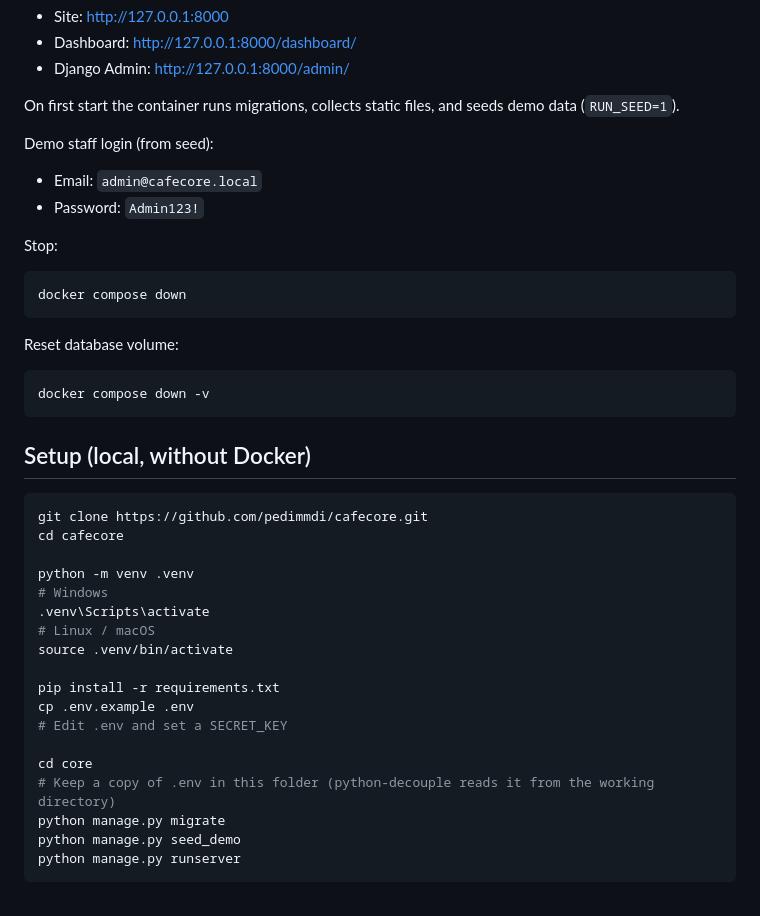
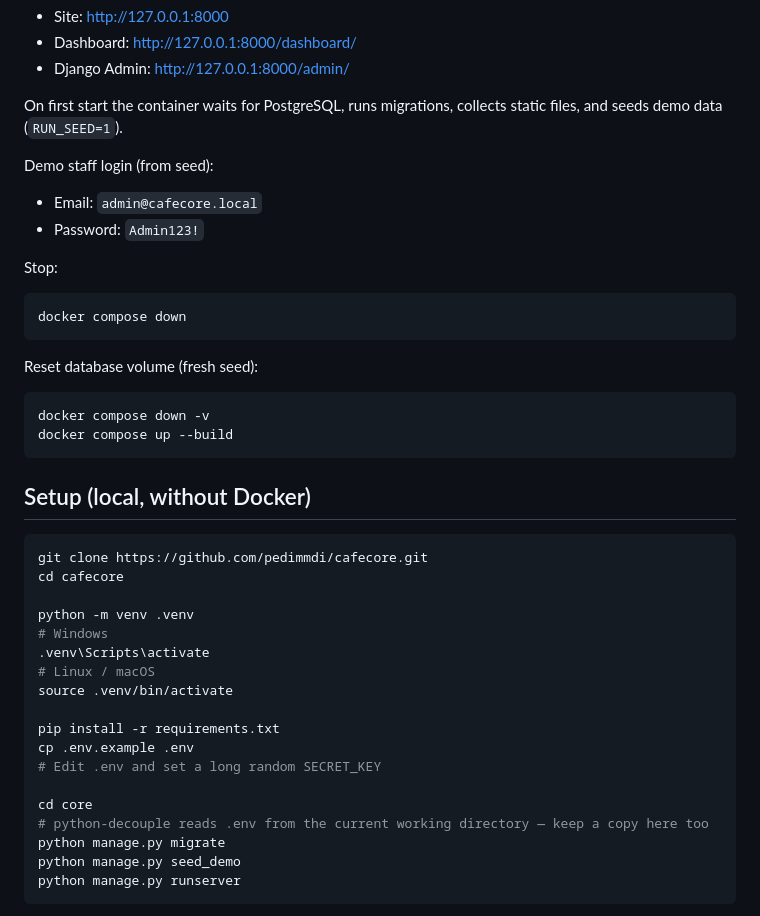
Before and after one commit to pedimmdi/cafecore, a Markdown page: README.md, the part around one of its changes. Drawn GitHub-style.

````diff
--- a/README.md
+++ b/README.md
@@ -64,7 +68,7 @@ Then open:
 - Dashboard: http://127.0.0.1:8000/dashboard/
 - Django Admin: http://127.0.0.1:8000/admin/
 
-On first start the container runs migrations, collects static files, and seeds demo data (`RUN_SEED=1`).
+On first start the container waits for PostgreSQL, runs migrations, collects static files, and seeds demo data (`RUN_SEED=1`).
 
 Demo staff login (from seed):
 
@@ -77,10 +81,11 @@ Stop:
 docker compose down
 ```
 
-Reset database volume:
+Reset database volume (fresh seed):
 
 ```bash
 docker compose down -v
+docker compose up --build
 ```
 
 ## Setup (local, without Docker)
@@ -97,10 +102,10 @@ source .venv/bin/activate
 
 pip install -r requirements.txt
 cp .env.example .env
-# Edit .env and set a SECRET_KEY
+# Edit .env and set a long random SECRET_KEY
 
 cd core
-# Keep a copy of .env in this folder (python-decouple reads it from the working directory)
+# python-decouple reads .env from the current working directory — keep a copy here too
 python manage.py migrate
 python manage.py seed_demo
 python manage.py runserver
````
Also changed, not shown: other parts of README.md (+17 -9 lines).
